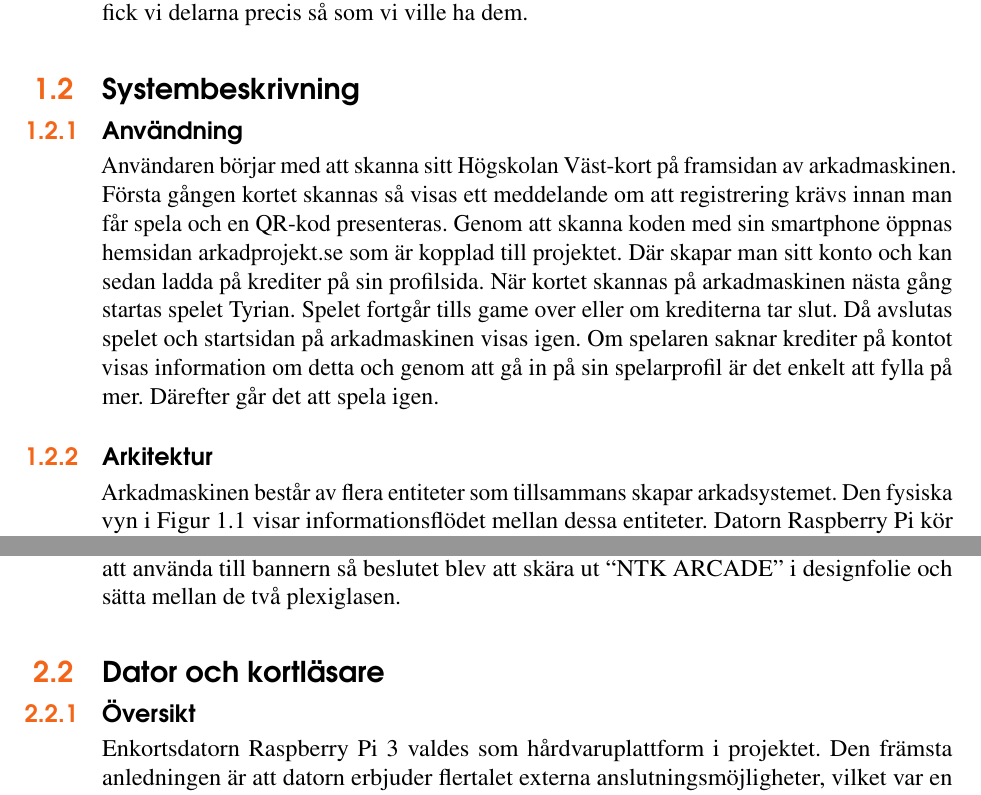
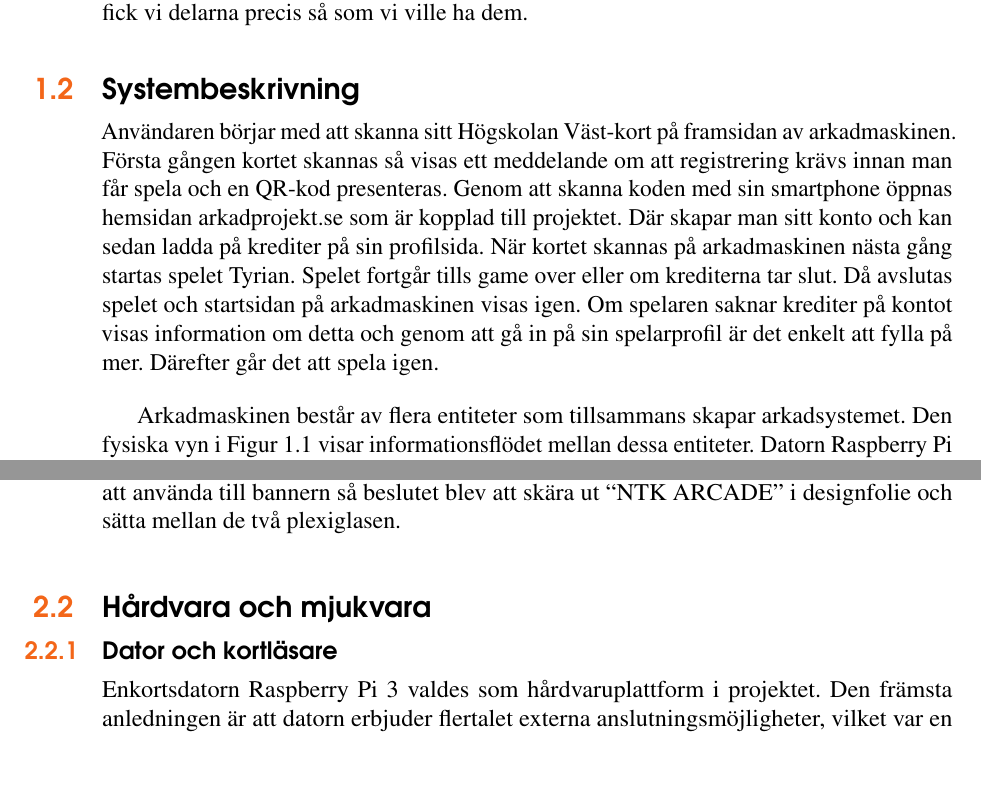
Before and after one commit to Telsak/latex, a LaTeX book (main.tex): two parts of pages 6 and 8 of 15 before the commit and two parts of pages 5 and 7 of 14 after it, joined at a grey line, cut so that both start at the same text, the shorter picture padded with empty space. Compiled offline with pdfLaTeX.

Commit message:
Streamlining av sections i section 1-2

```diff
--- a/main.tex
+++ b/main.tex
@@ -142,15 +142,17 @@ perfekt utifrån vår CAD ritning då ingen av oss hade tillgång till de verkty
 Åbergsgymnasiets (MÅG) byggprogram tillfrågades och genom deras kompetens fick vi delarna precis så som vi ville ha dem.
 
 \section{Systembeskrivning}\index{Systembeskrivning}
-\subsection{Användning}\index{system!Användning}
+%\subsection{Användning och arkitektur}\index{system!Användning}
+%\subsection{Användning}\index{system!Användning}
 Användaren börjar med att skanna sitt Högskolan Väst-kort på framsidan av arkadmaskinen. Första gången kortet skannas så visas ett
 meddelande om att registrering krävs innan man får spela och en QR-kod presenteras. Genom att skanna koden med sin smartphone öppnas
 hemsidan arkadprojekt.se som är kopplad till projektet. Där skapar man sitt konto och kan sedan ladda på krediter på sin profilsida.
 När kortet skannas på arkadmaskinen nästa gång startas spelet Tyrian. Spelet fortgår tills game over eller om krediterna tar slut.
 Då avslutas spelet och startsidan på arkadmaskinen visas igen. Om spelaren saknar krediter på kontot visas information om detta och
 genom att gå in på sin spelarprofil är det enkelt att fylla på mer. Därefter går det att spela igen.
+\bigskip
 
-\subsection{Arkitektur}\index{system!Arkitektur}
+%\subsection{Arkitektur}\index{system!Arkitektur}
 Arkadmaskinen består av flera entiteter som tillsammans skapar arkadsystemet. Den fysiska vyn i Figur \ref{fig_physview} visar informationsflödet
 mellan dessa entiteter. Datorn Raspberry Pi kör kontinuerligt ett pythonscript som läser data från Högskolan Väst-kortet via kortläsaren.
 När kort-ID är inläst kommunicerar datorn med ett webAPI för att kontrollera huruvida kortet finns registrerat i systemet eller ej. För
@@ -221,8 +223,8 @@ ritades ut med hjälp av ursprungsbrädan och en hålsåg användes för att gö
 designfolie och hålen skars ut men inte hela vägen runt utan i snitt in mot mitten. Vi hittade ingen bra bild att använda till bannern
 så beslutet blev att skära ut “NTK ARCADE” i designfolie och sätta mellan de två plexiglasen.
 
-\section{Dator och kortläsare}\index{design!Dator och kortläsare}
-\subsection{Översikt}\index{design!Översikt}
+\section{Hårdvara och mjukvara}\index{design!Dator och kortläsare}
+\subsection{Dator och kortläsare}\index{design!Översikt}
 Enkortsdatorn Raspberry Pi 3 valdes som hårdvaruplattform i projektet. Den främsta anledningen är att datorn erbjuder flertalet
 externa anslutningsmöjligheter, vilket var en förutsättning för att kunna koppla in kortläsare, knappar och joystick (se Figur \ref{fig_knappar}). Datorn
 erbjuder också god prestanda för enklare 2D- och 3D-applikationer samt att energiförbrukningen är låg. Kortläsaren i projektet
```
Also changed, not shown: main.tex (2 more changed lines), 4 other files.
